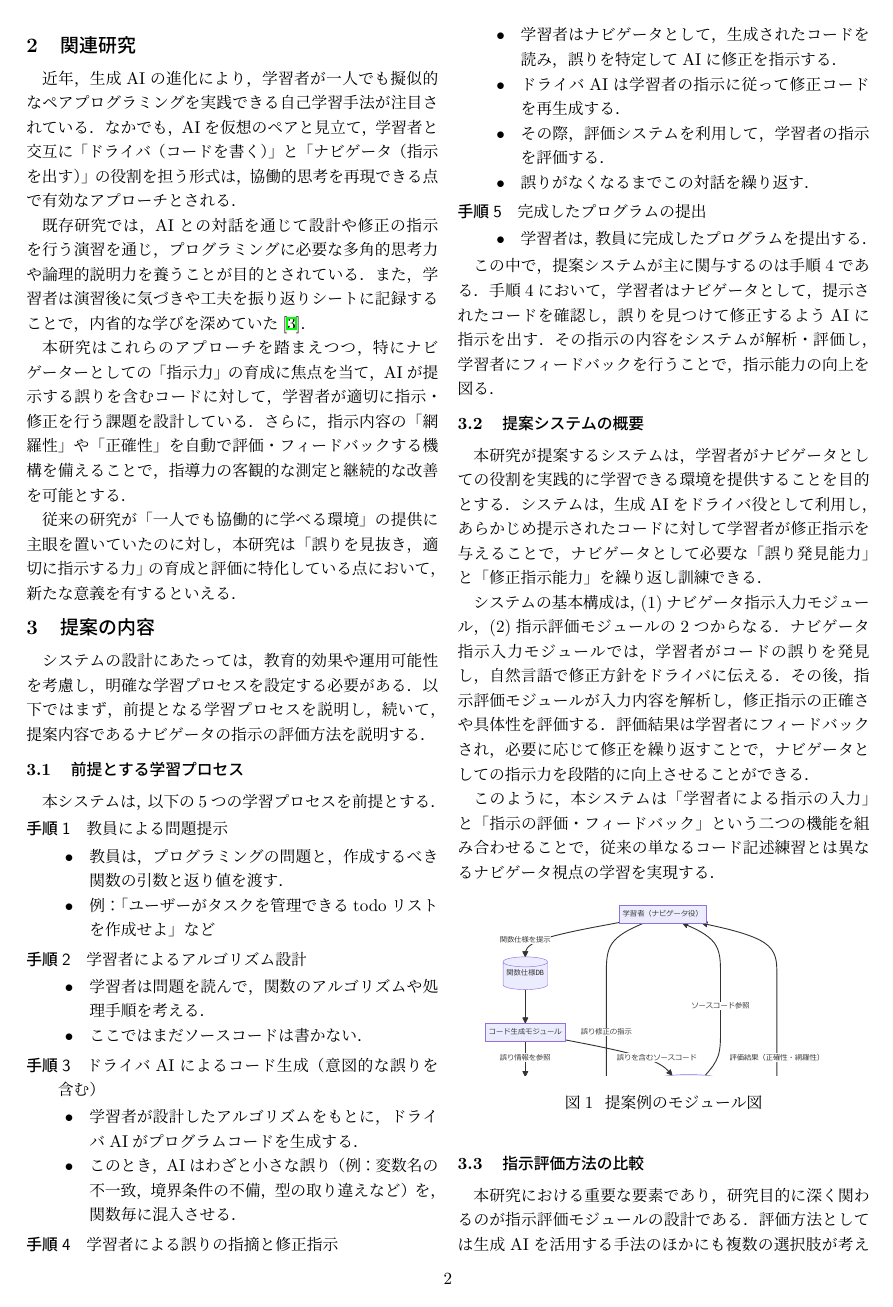
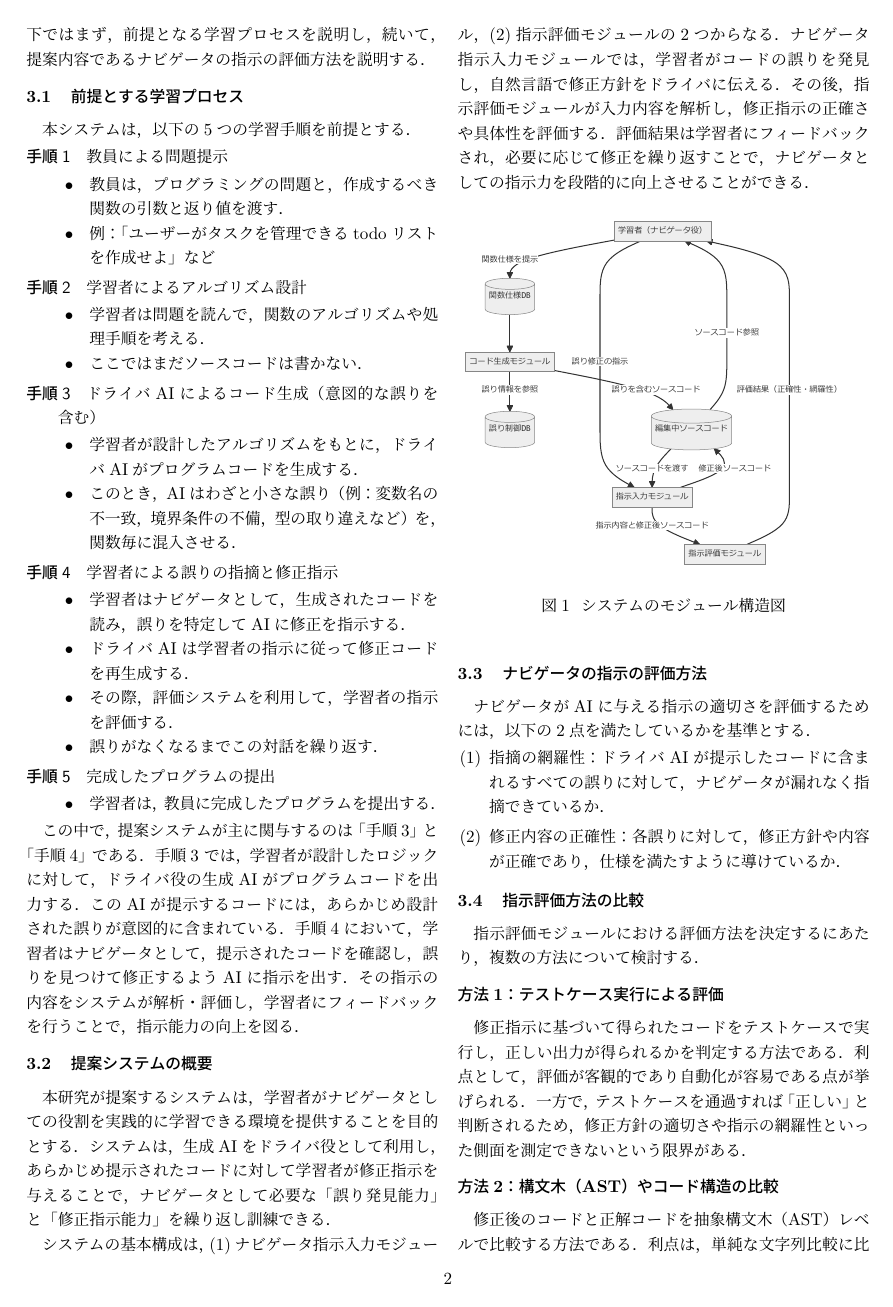
Before and after one commit to yuki-392/abstract, a LaTeX document (main.tex): page 2 of 4. Compiled offline with upLaTeX and dvipdfmx.

Commit message:
9/8に編集

```diff
--- a/main.tex
+++ b/main.tex
@@ -80,7 +76,7 @@
 システムの設計にあたっては，教育的効果や運用可能性を考慮し，明確な学習プロセスを設定する必要がある．以下ではまず，前提となる学習プロセスを説明し，続いて，提案内容であるナビゲータの指示の評価方法を説明する．
 
 \subsection{前提とする学習プロセス}
-本システムは，以下の5つの学習プロセスを前提とする．
+本システムは，以下の5つの学習手順を前提とする．
 
 \begin{description}
     \item[手順1] 教員による問題提示
@@ -111,23 +107,28 @@
         \end{itemize}
 \end{description}
 
-この中で，提案システムが主に関与するのは手順4である．手順4において，学習者はナビゲータとして，提示されたコードを確認し，誤りを見つけて修正するようAIに指示を出す．その指示の内容をシステムが解析・評価し，学習者にフィードバックを行うことで，指示能力の向上を図る．
+この中で，提案システムが主に関与するのは「手順3」と「手順4」である．手順3 では，学習者が設計したロジックに対して，ドライバ役の生成AIがプログラムコードを出力する．このAIが提示するコードには，あらかじめ設計された誤りが意図的に含まれている．手順4において，学習者はナビゲータとして，提示されたコードを確認し，誤りを見つけて修正するようAIに指示を出す．その指示の内容をシステムが解析・評価し，学習者にフィードバックを行うことで，指示能力の向上を図る．
 
 \subsection{提案システムの概要}
 本研究が提案するシステムは，学習者がナビゲータとしての役割を実践的に学習できる環境を提供することを目的とする．システムは，生成AIをドライバ役として利用し，あらかじめ提示されたコードに対して学習者が修正指示を与えることで，ナビゲータとして必要な「誤り発見能力」と「修正指示能力」を繰り返し訓練できる．
 
 システムの基本構成は，(1)ナビゲータ指示入力モジュール，(2)指示評価モジュールの2つからなる．ナビゲータ指示入力モジュールでは，学習者がコードの誤りを発見し，自然言語で修正方針をドライバに伝える．その後，指示評価モジュールが入力内容を解析し，修正指示の正確さや具体性を評価する．評価結果は学習者にフィードバックされ，必要に応じて修正を繰り返すことで，ナビゲータとしての指示力を段階的に向上させることができる．
 
-このように，本システムは「学習者による指示の入力」と「指示の評価・フィードバック」という二つの機能を組み合わせることで，従来の単なるコード記述練習とは異なるナビゲータ視点の学習を実現する．
-
 \begin{figure}[h]
   \centering
-  \includegraphics[width=0.9\linewidth, trim=0 500 0 0, clip]{module.pdf}
-  \caption{提案例のモジュール図}
+  \includegraphics[width=1\linewidth, trim=0 250 0 0, clip]{module.pdf}
+  \caption{システムのモジュール構造図}
 \end{figure}
 
+\subsection{ナビゲータの指示の評価方法}
+ナビゲータがAIに与える指示の適切さを評価するためには，以下の2点を満たしているかを基準とする．
+\begin{enumerate}
+    \item 指摘の網羅性：ドライバAIが提示したコードに含まれるすべての誤りに対して，ナビゲータが漏れなく指摘できているか．
+    \item 修正内容の正確性：各誤りに対して，修正方針や内容が正確であり，仕様を満たすように導けているか．
+\end{enumerate}
+
 \subsection{指示評価方法の比較}
-本研究における重要な要素であり，研究目的に深く関わるのが指示評価モジュールの設計である．評価方法としては生成AIを活用する手法のほかにも複数の選択肢が考えられる．本研究では生成AIをペアプログラミングのドライバとして活用することを前提にシステムを実装するが，指示評価自体は必ずしも生成AIに依存する必要はない．以下に代表的な評価方法の例を示し，それぞれの特徴を整理したうえで，本研究において生成AIを採用する理由を述べる．
+指示評価モジュールにおける評価方法を決定するにあたり，複数の方法について検討する．
 
 \subsubsection*{方法1：テストケース実行による評価}
 修正指示に基づいて得られたコードをテストケースで実行し，正しい出力が得られるかを判定する方法である．
```
Also changed, not shown: module.pdf, main.tex (29 more changed lines).
